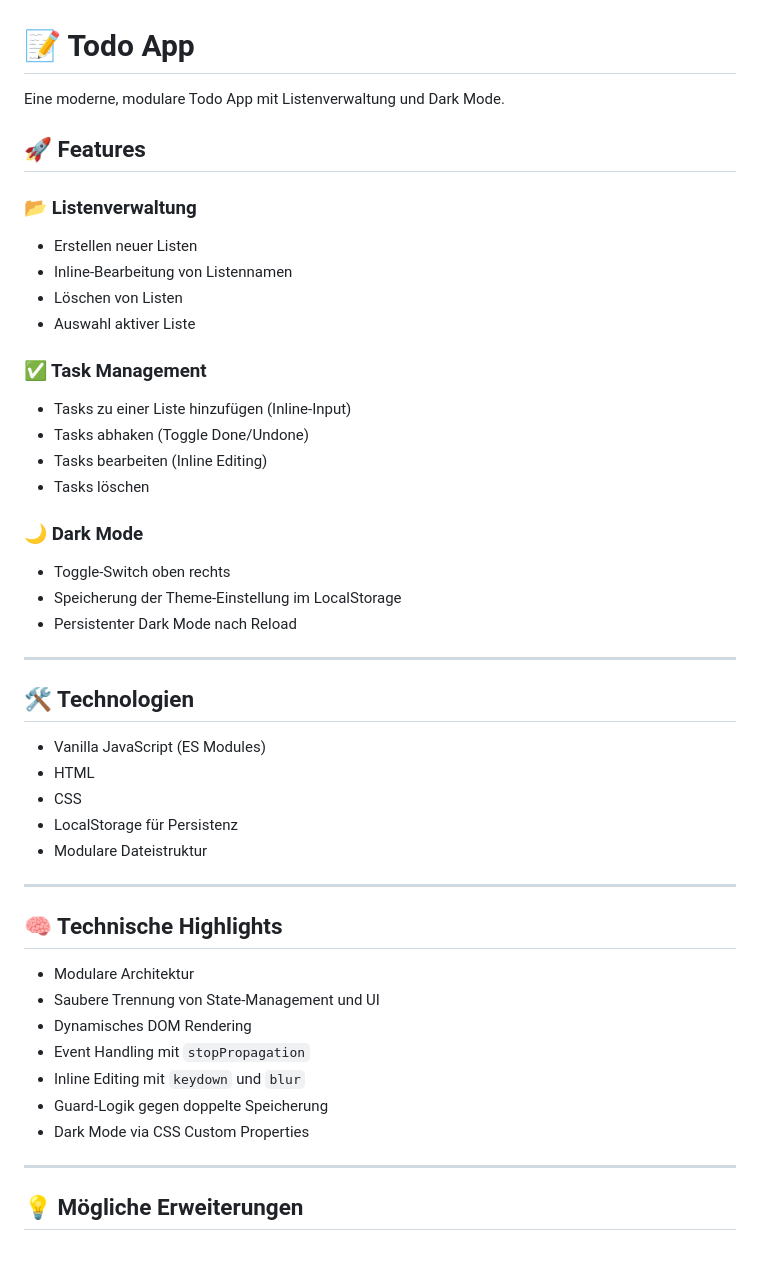
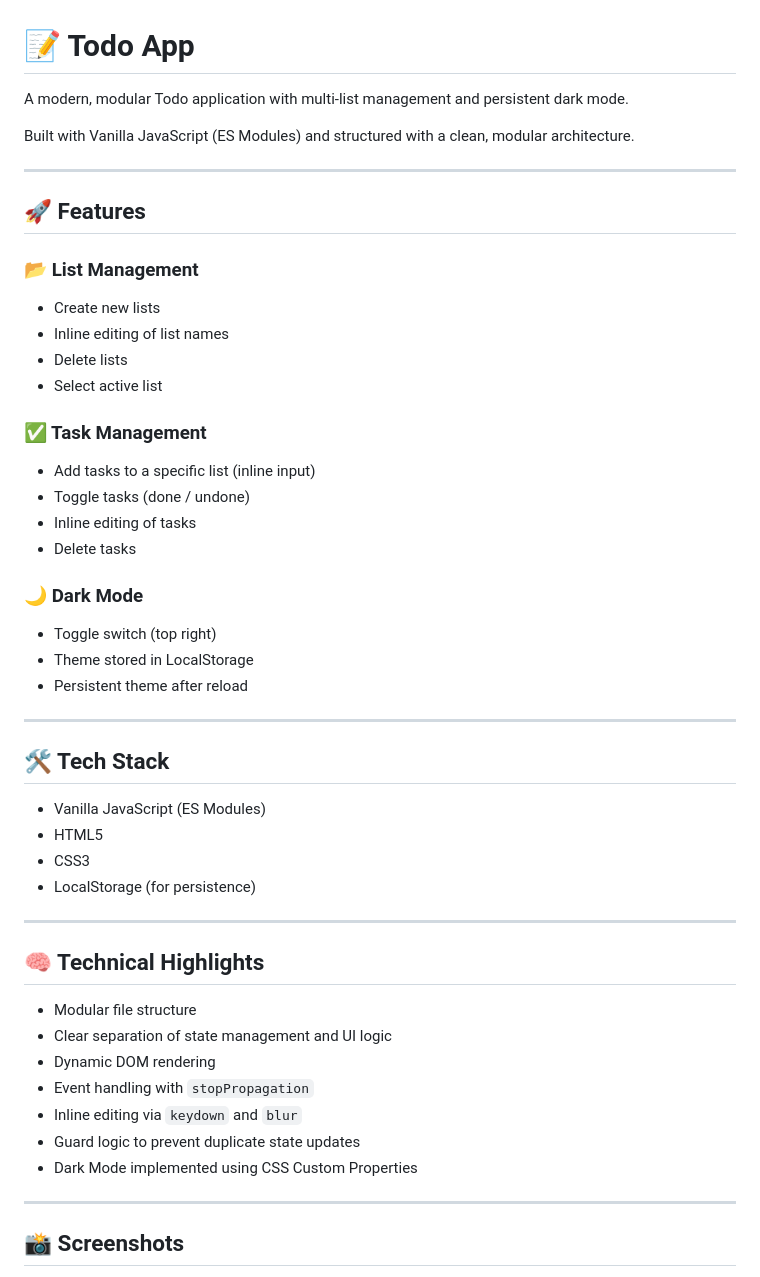
Before and after one commit to MiaM0316/todo-app, a Markdown page: README.md, the part around one of its changes. Drawn GitHub-style.

```diff
--- a/README.md
+++ b/README.md
@@ -1,52 +1,55 @@
 # 📝 Todo App
 
-Eine moderne, modulare Todo App mit Listenverwaltung und Dark Mode.
+A modern, modular Todo application with multi-list management and persistent dark mode.
+
+Built with Vanilla JavaScript (ES Modules) and structured with a clean, modular architecture.
+
+---
 
 ## 🚀 Features
 
-### 📂 Listenverwaltung
+### 📂 List Management
 
-- Erstellen neuer Listen
-- Inline-Bearbeitung von Listennamen
-- Löschen von Listen
-- Auswahl aktiver Liste
+- Create new lists
+- Inline editing of list names
+- Delete lists
+- Select active list
 
 ### ✅ Task Management
 
-- Tasks zu einer Liste hinzufügen (Inline-Input)
-- Tasks abhaken (Toggle Done/Undone)
-- Tasks bearbeiten (Inline Editing)
-- Tasks löschen
+- Add tasks to a specific list (inline input)
+- Toggle tasks (done / undone)
+- Inline editing of tasks
+- Delete tasks
 
 ### 🌙 Dark Mode
 
-- Toggle-Switch oben rechts
-- Speicherung der Theme-Einstellung im LocalStorage
-- Persistenter Dark Mode nach Reload
+- Toggle switch (top right)
+- Theme stored in LocalStorage
+- Persistent theme after reload
 
 ---
 
-## 🛠️ Technologien
+## 🛠️ Tech Stack
 
 - Vanilla JavaScript (ES Modules)
-- HTML
-- CSS
-- LocalStorage für Persistenz
-- Modulare Dateistruktur
+- HTML5
+- CSS3
+- LocalStorage (for persistence)
 
 ---
 
-## 🧠 Technische Highlights
+## 🧠 Technical Highlights
 
-- Modulare Architektur
-- Saubere Trennung von State-Management und UI
-- Dynamisches DOM Rendering
-- Event Handling mit `stopPropagation`
-- Inline Editing mit `keydown` und `blur`
-- Guard-Logik gegen doppelte Speicherung
-- Dark Mode via CSS Custom Properties
+- Modular file structure
+- Clear separation of state management and UI logic
+- Dynamic DOM rendering
+- Event handling with `stopPropagation`
+- Inline editing via `keydown` and `blur`
+- Guard logic to prevent duplicate state updates
+- Dark Mode implemented using CSS Custom Properties
 
 ---
 
-## 💡 Mögliche Erweiterungen
+## 📸 Screenshots
 
```
Also changed, not shown: other parts of README.md (+27 -12 lines), assets/todo-darkmode.png (added), assets/todo-lightmode.png (added).
